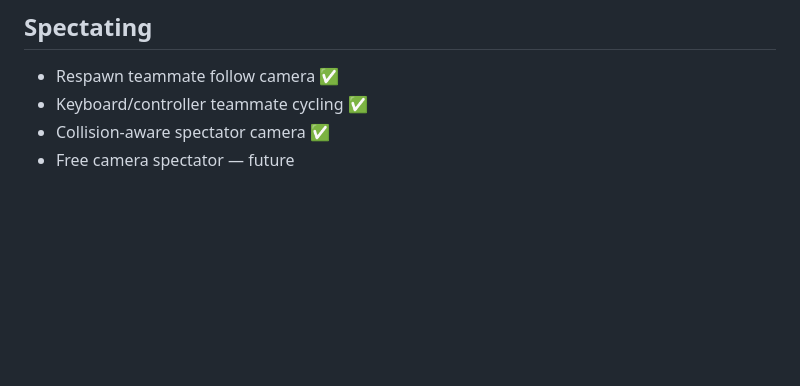
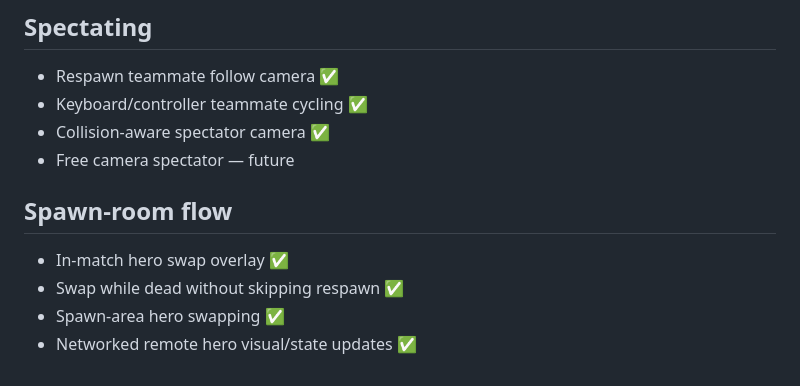
Before and after one commit to Graveyard0311/rivals-dc-game, a Markdown page: ROADMAP.md, the part around the change. Rendered like a GitHub page; blank space fills up the shorter version.

Commit message:
docs: track spawn-room hero swapping

```diff
--- a/ROADMAP.md
+++ b/ROADMAP.md
@@ -86,3 +86,10 @@
 - Keyboard/controller teammate cycling ✅
 - Collision-aware spectator camera ✅
 - Free camera spectator — future
+
+
+## Spawn-room flow
+- In-match hero swap overlay ✅
+- Swap while dead without skipping respawn ✅
+- Spawn-area hero swapping ✅
+- Networked remote hero visual/state updates ✅
```
